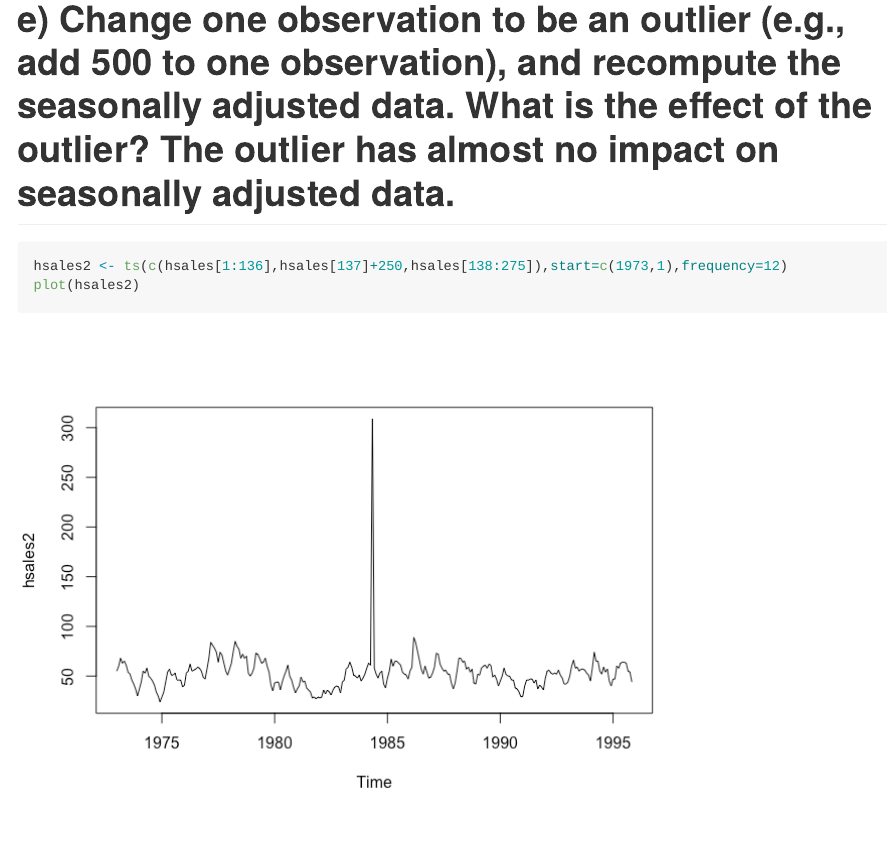
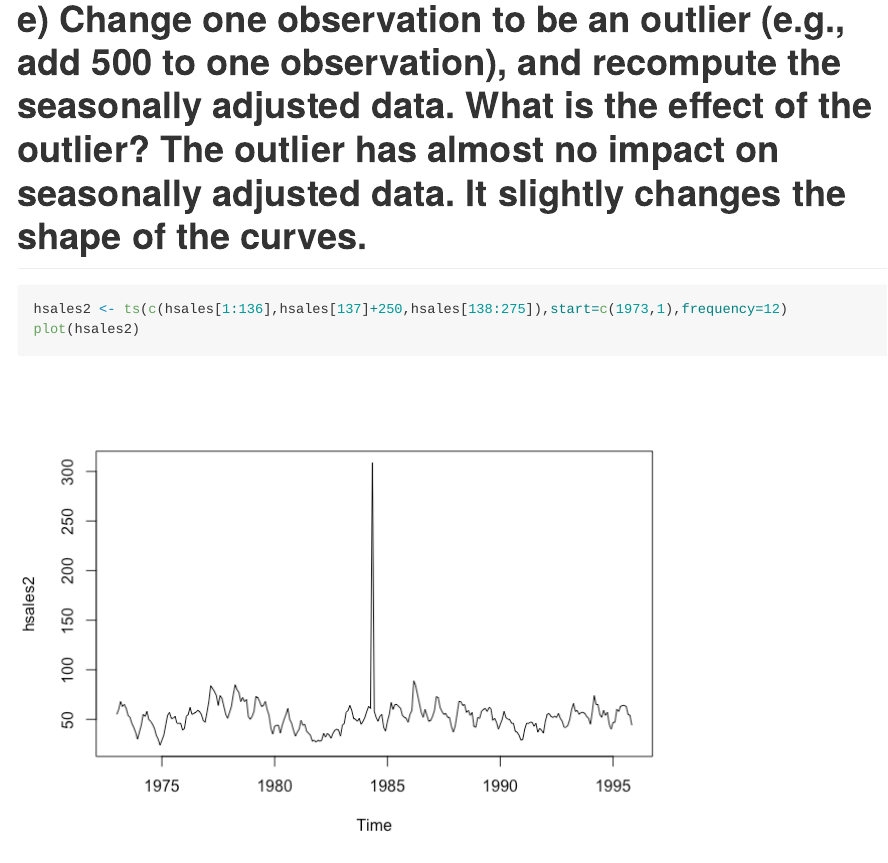
Before and after one commit to rfarhanian/doingDataScienceAssignments, an R Markdown document (assignments/11/livesessionAssignment.Rmd): the page in a window 1100 px wide, from 3450 px down. The pictures show the output file assignments/11/livesessionAssignment.md that the author committed with the source, drawn offline in the style of GitHub.

Commit message:
live session assignment 11

````diff
--- a/assignments/11/livesessionAssignment.Rmd
+++ b/assignments/11/livesessionAssignment.Rmd
@@ -47,7 +47,7 @@ eeadj <- seasadj(fitd)
 plot(eeadj)
 ```
 
-# e)	Change one observation to be an outlier (e.g., add 500 to one observation), and recompute the seasonally adjusted data. What is the effect of the outlier? The outlier has almost no impact on seasonally adjusted data.
+# e)	Change one observation to be an outlier (e.g., add 500 to one observation), and recompute the seasonally adjusted data. What is the effect of the outlier? The outlier has almost no impact on seasonally adjusted data. It slightly changes the shape of the curves.
 
 ```{r}
 hsales2 <- ts(c(hsales[1:136],hsales[137]+250,hsales[138:275]),start=c(1973,1),frequency=12)
````
Also changed, not shown: assignments/11/livesessionAssignment.md.
